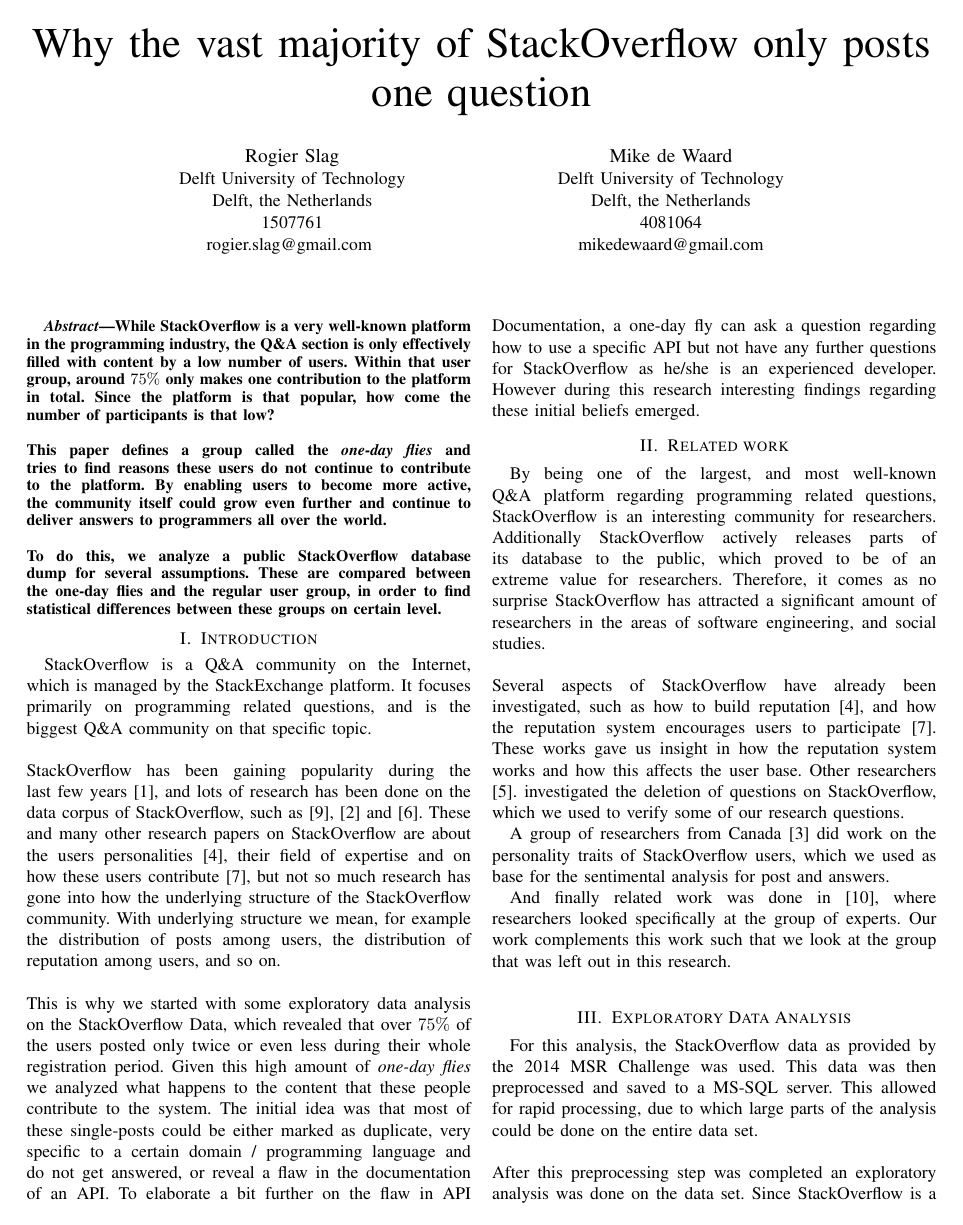
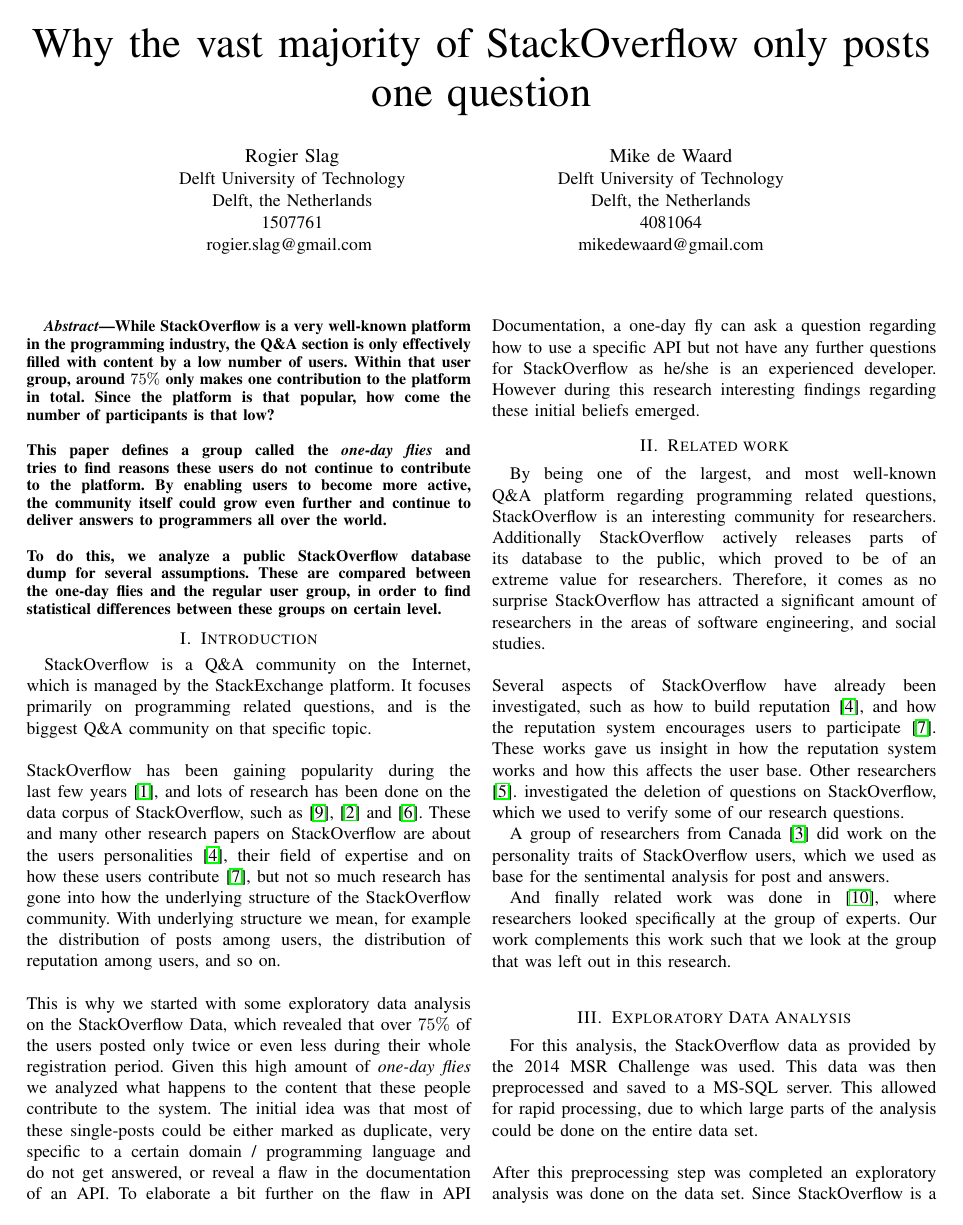
Before and after one commit to rogierslag/MSR-2015-paper, a LaTeX paper (latex/onedayflies.tex): page 1 of 7. Compiled offline with pdfLaTeX.

Commit message:
add basic packages and new commands

```diff
--- a/latex/onedayflies.tex
+++ b/latex/onedayflies.tex
@@ -1,11 +1,38 @@
 \documentclass[conference]{IEEEtran}
 
+\usepackage{graphicx}
+ \usepackage{amsmath}
 
+\usepackage{xspace}
+\usepackage{hyperref}
+% cleverref has to be loaded after hyperref
+\usepackage[noabbrev]{cleveref}
+\usepackage{color}
+\usepackage{amssymb,amsmath}
+\usepackage{multirow}
+
+
+\renewcommand{\quotation}[1]{``\emph{#1}''}
+
+\newcommand{\ie}{\emph{i.e.},\xspace}
+\newcommand{\eg}{\emph{e.g.},\xspace}
+\newcommand{\etc}{\emph{etc.}\xspace}
+\newcommand{\etal}{\emph{et al.}\xspace}
+
+%\usepackage[none]{hyphenat}
+
+\usepackage{paralist}
+
+\newcommand{\nb}[3]{
+  \fcolorbox{black}{#2}{\bfseries\sffamily\scriptsize#1}
+    {\sf\small$\blacktriangleright$\textit{#3}$\blacktriangleleft$}
+}
+
+\newcommand\AB[1]{\nb{alberto}{cyan}{#1}}
 
 
 \hyphenation{op-tical net-works semi-conduc-tor}
 
-\usepackage{graphicx}
 
 \begin{document}
 %
```
